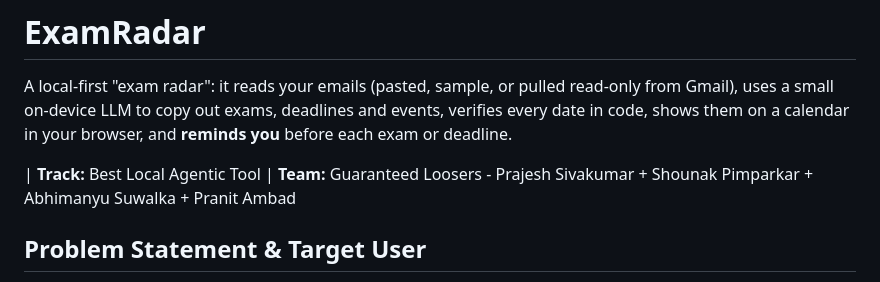
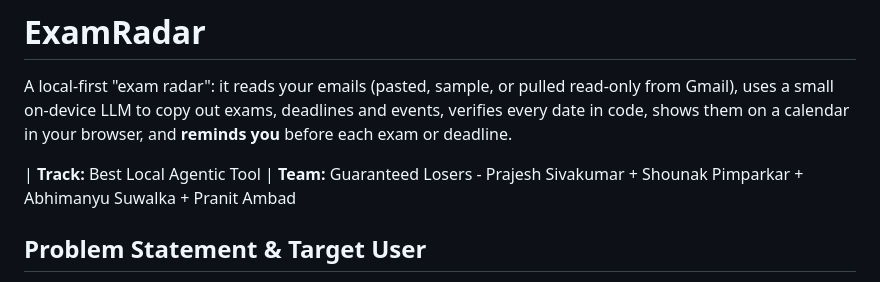
Before and after one commit to ambadpranit/MLH26, a Markdown page: README.md, the part around the change. Drawn GitHub-style.

Commit message:
important updates

```diff
--- a/README.md
+++ b/README.md
@@ -2,7 +2,7 @@
 
 A local-first "exam radar": it reads your emails (pasted, sample, or pulled read-only from Gmail), uses a small on-device LLM to copy out exams, deadlines and events, verifies every date in code, shows them on a calendar in your browser, and **reminds you** before each exam or deadline.
 
-|  **Track:** Best Local Agentic Tool  |  **Team:** Guaranteed Loosers - Prajesh Sivakumar + Shounak Pimparkar + Abhimanyu Suwalka + Pranit Ambad
+|  **Track:** Best Local Agentic Tool  |  **Team:** Guaranteed Losers - Prajesh Sivakumar + Shounak Pimparkar + Abhimanyu Suwalka + Pranit Ambad
 
 ## Problem Statement & Target User
 
```
